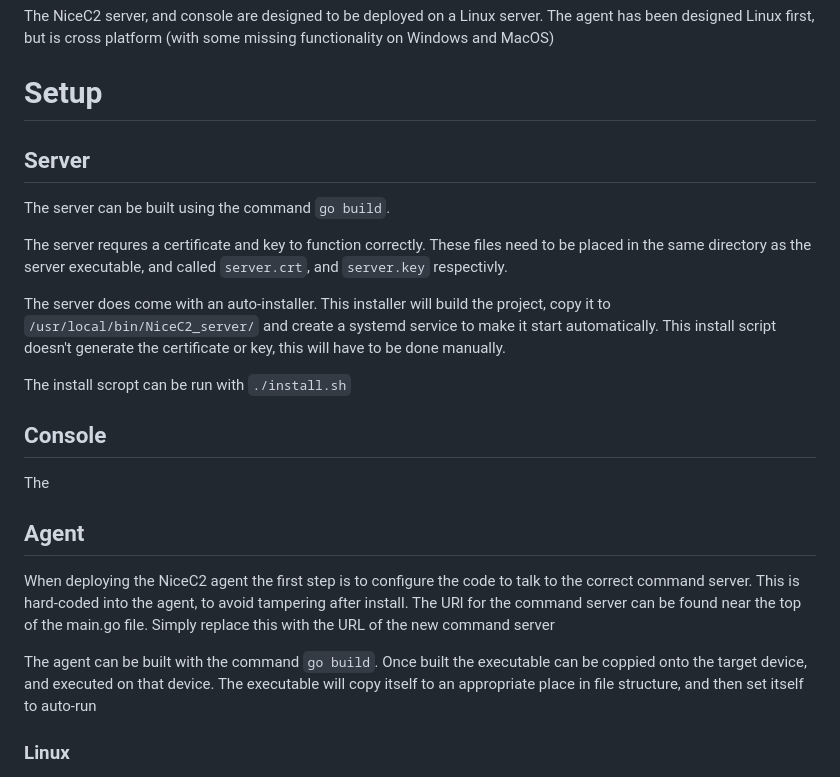
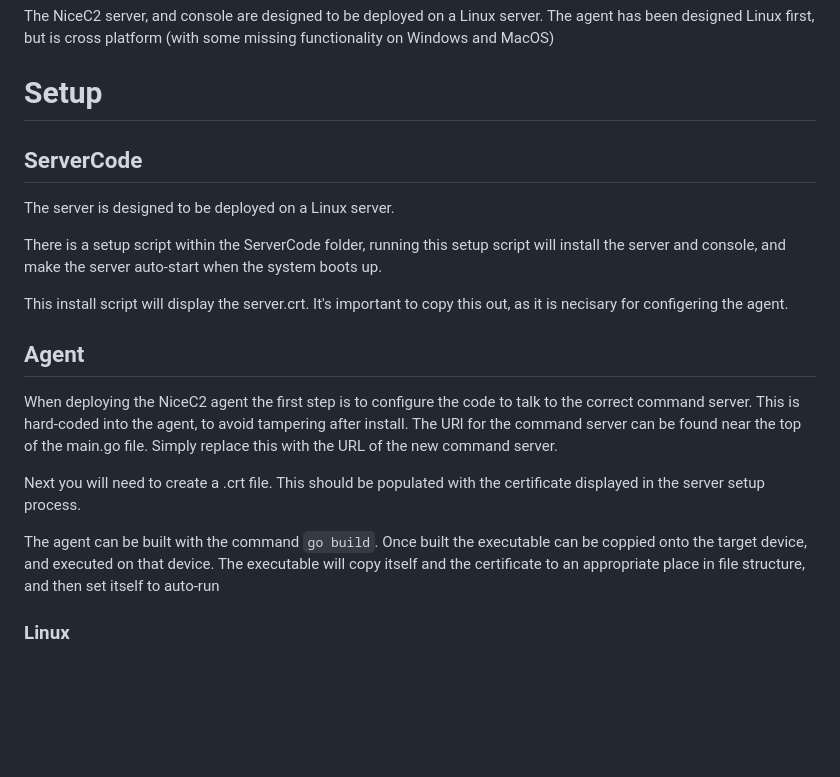
Before and after one commit to Jasper-27/NiceC2, a Markdown page: README.md, the part around the change. Rendered like a GitHub page; blank space fills up the shorter version.

```diff
--- a/README.md
+++ b/README.md
@@ -14,28 +14,24 @@ The NiceC2 server, and console are designed to be deployed on a Linux server. Th
 
 # Setup
 
-## Server
-
-The server can be built using the command `go build`.
-
-The server requres a certificate and key to function correctly. These files need to be placed in the same directory as the server executable, and called `server.crt`, and `server.key` respectivly.
-
-The server does come with an auto-installer. This installer will build the project, copy it to `/usr/local/bin/NiceC2_server/` and create a systemd service to make it start automatically. This install script doesn't generate the certificate or key, this will have to be done manually.
-
-The install scropt can be run with `./install.sh`
 
 
-## Console
+## ServerCode
 
-The
+The server is designed to be deployed on a Linux server.
 
+There is a setup script within the ServerCode folder, running this setup script will install the server and console, and make the server auto-start when the system boots up.
+
+This install script will display the server.crt. It's important to copy this out, as it is necisary for configering the agent.
 
 
 ## Agent
 
-When deploying the NiceC2 agent the first step is to configure the code to talk to the correct command server. This is hard-coded into the agent, to avoid tampering after install. The URl for the command server can be found near the top of the main.go file. Simply replace this with the URL of the new command server
+When deploying the NiceC2 agent the first step is to configure the code to talk to the correct command server. This is hard-coded into the agent, to avoid tampering after install. The URl for the command server can be found near the top of the main.go file. Simply replace this with the URL of the new command server.
 
-The agent can be built with the command `go build`. Once built the executable can be coppied onto the target device, and executed on that device. The executable will copy itself to an appropriate place in file structure, and then set itself to auto-run
+Next you will need to create a .crt file. This should be populated with the certificate displayed in the server setup process.
+
+The agent can be built with the command `go build`. Once built the executable can be coppied onto the target device, and executed on that device. The executable will copy itself and the certificate to an appropriate place in file structure, and then set itself to auto-run
 
 ### Linux
 On linux the executable will be copied to `/usr/local/bin/NiceC2/`, and a systemd service will be created to run the executable as root on system startup. The systemd service will be called NiceC2_agent.service
```
